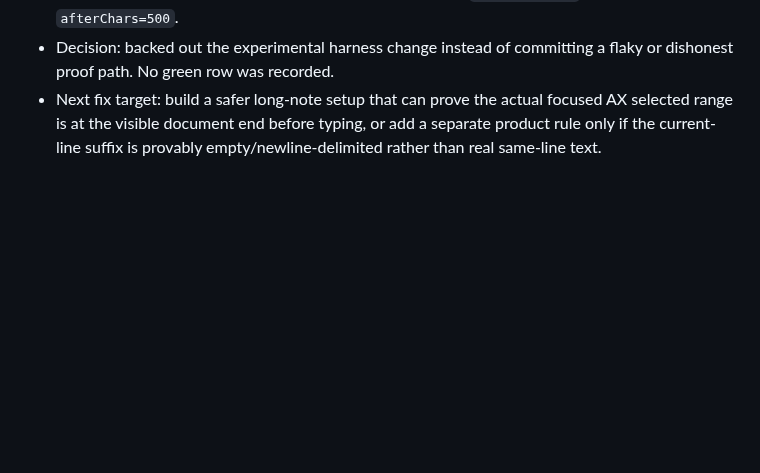
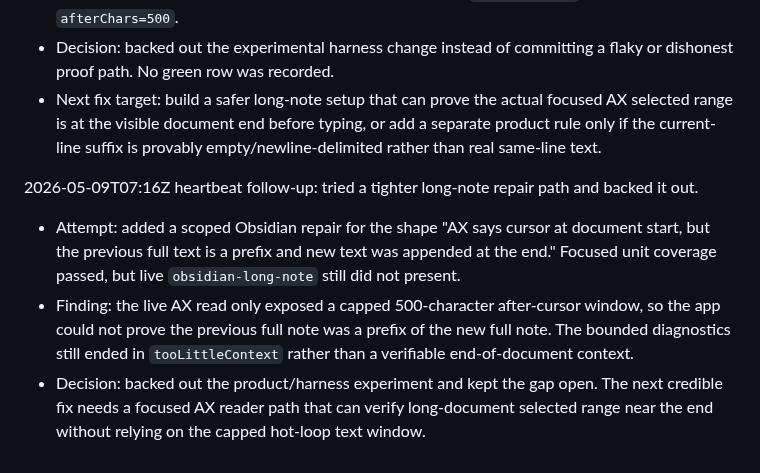
Before and after one commit to r3dbars/tilde, a Markdown page: docs/evals/magic-writing-ocr-100.md, the part around the change. Drawn GitHub-style; blank space fills up the shorter version.

Commit message:
Record long-note AX cap blocker

```diff
--- a/docs/evals/magic-writing-ocr-100.md
+++ b/docs/evals/magic-writing-ocr-100.md
@@ -652,3 +652,9 @@ Target real dogfood score: 92/100 or higher with no wrong-field insertions and n
 - Finding: CodeMirror/AX kept placing the real typing cursor before the final filler line. The app correctly blocked suggestions with `reason=middleOfLine` and `afterChars=90`, then a trim attempt exposed an even worse stale-selection shape with `beforeChars=0` and `afterChars=500`.
 - Decision: backed out the experimental harness change instead of committing a flaky or dishonest proof path. No green row was recorded.
 - Next fix target: build a safer long-note setup that can prove the actual focused AX selected range is at the visible document end before typing, or add a separate product rule only if the current-line suffix is provably empty/newline-delimited rather than real same-line text.
+
+2026-05-09T07:16Z heartbeat follow-up: tried a tighter long-note repair path and backed it out.
+
+- Attempt: added a scoped Obsidian repair for the shape "AX says cursor at document start, but the previous full text is a prefix and new text was appended at the end." Focused unit coverage passed, but live `obsidian-long-note` still did not present.
+- Finding: the live AX read only exposed a capped 500-character after-cursor window, so the app could not prove the previous full note was a prefix of the new full note. The bounded diagnostics still ended in `tooLittleContext` rather than a verifiable end-of-document context.
+- Decision: backed out the product/harness experiment and kept the gap open. The next credible fix needs a focused AX reader path that can verify long-document selected range near the end without relying on the capped hot-loop text window.
```
